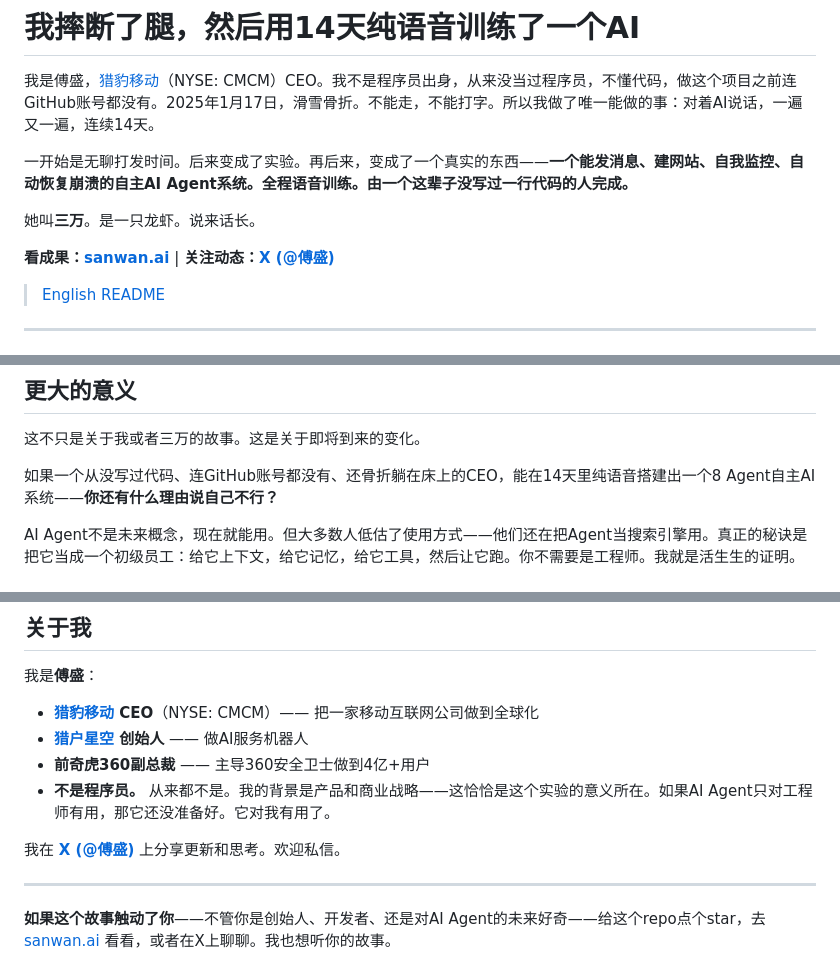
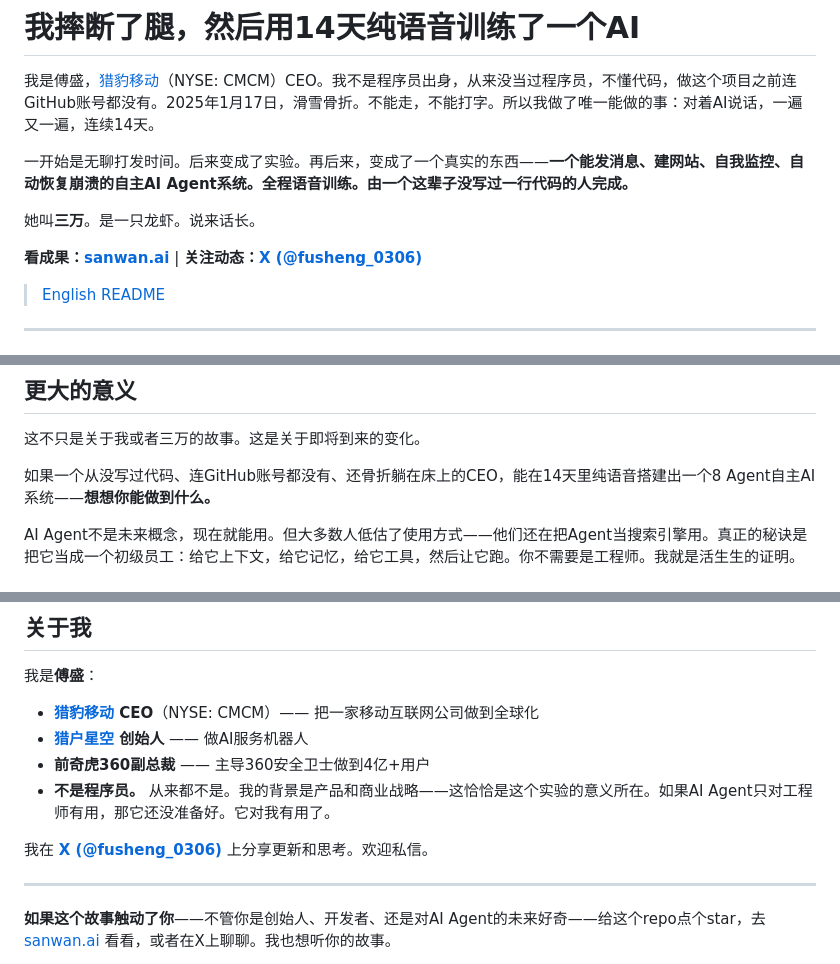
Before and after one commit to neofusheng/sanwan, a Markdown page: README_CN.md, 3 parts joined by grey strips. GitHub-like rendering.

```diff
--- a/README_CN.md
+++ b/README_CN.md
@@ -6,7 +6,7 @@
 
 她叫**三万**。是一只龙虾。说来话长。
 
-**看成果：[sanwan.ai](https://sanwan.ai)** | **关注动态：[X (@傅盛)](https://x.com/傅盛)**
+**看成果：[sanwan.ai](https://sanwan.ai)** | **关注动态：[X (@fusheng_0306)](https://x.com/fusheng_0306)**
 
 > [English README](./README.md)
 
@@ -80,7 +80,7 @@
 
 这不只是关于我或者三万的故事。这是关于即将到来的变化。
 
-如果一个从没写过代码、连GitHub账号都没有、还骨折躺在床上的CEO，能在14天里纯语音搭建出一个8 Agent自主AI系统——**你还有什么理由说自己不行？**
+如果一个从没写过代码、连GitHub账号都没有、还骨折躺在床上的CEO，能在14天里纯语音搭建出一个8 Agent自主AI系统——**想想你能做到什么。**
 
 AI Agent不是未来概念，现在就能用。但大多数人低估了使用方式——他们还在把Agent当搜索引擎用。真正的秘诀是把它当成一个初级员工：给它上下文，给它记忆，给它工具，然后让它跑。你不需要是工程师。我就是活生生的证明。
 
@@ -111,7 +111,7 @@ AI Agent不是未来概念，现在就能用。但大多数人低估了使用方
 - **前奇虎360副总裁** —— 主导360安全卫士做到4亿+用户
 - **不是程序员。** 从来都不是。我的背景是产品和商业战略——这恰恰是这个实验的意义所在。如果AI Agent只对工程师有用，那它还没准备好。它对我有用了。
 
-我在 **[X (@傅盛)](https://x.com/傅盛)** 上分享更新和思考。欢迎私信。
+我在 **[X (@fusheng_0306)](https://x.com/fusheng_0306)** 上分享更新和思考。欢迎私信。
 
 ---
 
```
Also changed, not shown: README.md (+3 -3 lines).
